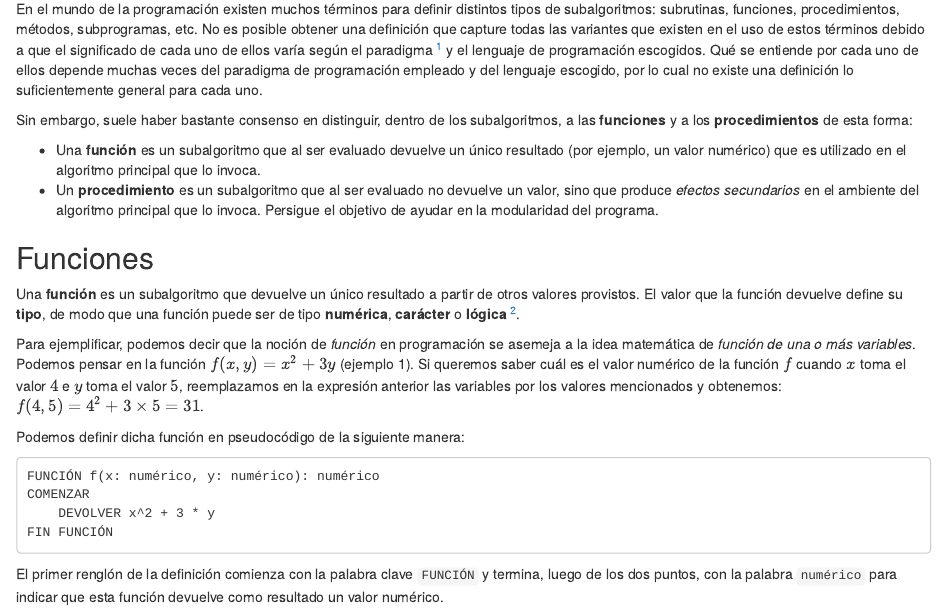
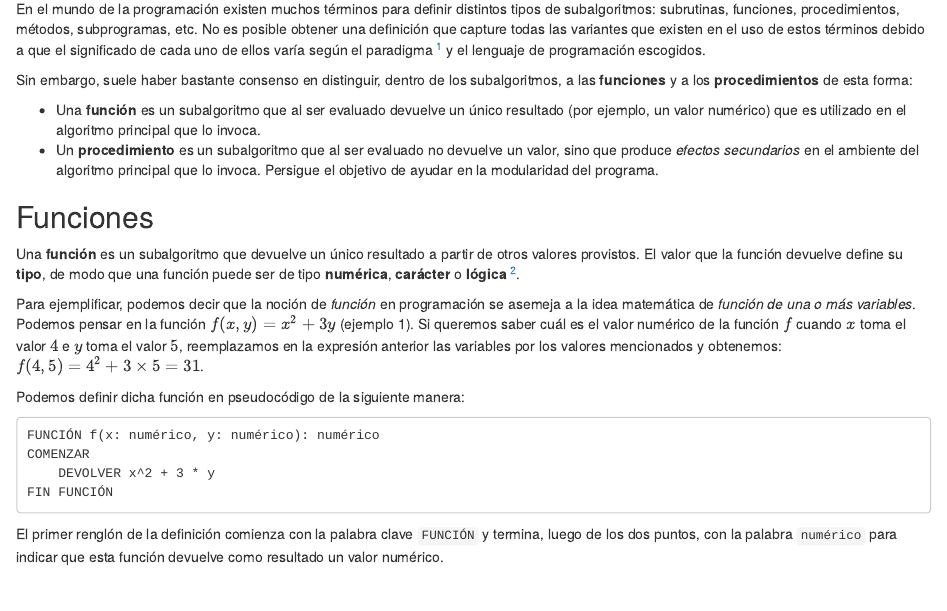
Before and after one commit to mpru/introprog, an R Markdown document (04-descomp.Rmd): the page in a window 1100 px wide, from 550 px down. Rendered offline with R 4.5, knitr and Pandoc, with nearby package versions; drawn as R Markdown's standard HTML page in place of the format the file asks for.

Commit message:
pequeñas correcciones

```diff
--- a/04-descomp.Rmd
+++ b/04-descomp.Rmd
@@ -59,7 +59,7 @@ En este capítulo hay algunas secciones indicadas como "opcionales" y algunos co
 
 En el mundo de la programación existen muchos términos para definir distintos tipos de subalgoritmos: subrutinas, funciones, procedimientos, métodos, subprogramas, etc. No es posible obtener una definición que capture todas las variantes que existen en el uso de estos términos debido a que el significado de cada uno de ellos varía según el paradigma
 ^[Se usa el término paradigma de programación para clasificar a los lenguajes según sus características. En [este link](https://hackr.io/blog/programming-paradigms) se puede encontrar una breve descripción de los principales paradigmas de programación]
-y el lenguaje de programación escogidos. Qué se entiende por cada uno de ellos depende muchas veces del paradigma de programación empleado y del lenguaje escogido, por lo cual no existe una definición lo suficientemente general para cada uno.
+y el lenguaje de programación escogidos.
 
 Sin embargo, suele haber bastante consenso en distinguir, dentro de los subalgoritmos, a las **funciones** y a los **procedimientos** de esta forma:
 
```
Also changed, not shown: 04-descomp.Rmd (2 more changed lines).
